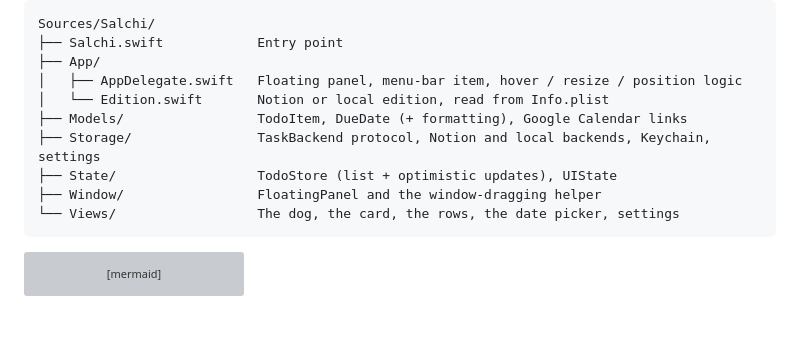
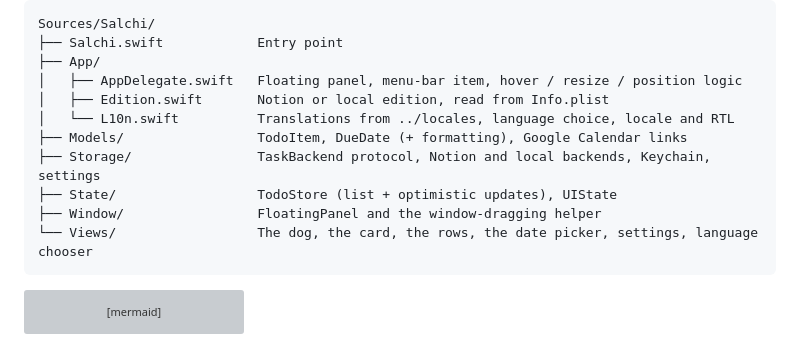
Before and after one commit to claudialbombin/salchi-helper, a Markdown page: Mac/README.md, the part around the change. Drawn GitHub-style; folded sections open; blank space fills up the shorter version; grey boxes are pictures that could not be loaded.

Commit message:
docs(mac): document L10n and the language chooser

````diff
--- a/Mac/README.md
+++ b/Mac/README.md
@@ -90,12 +90,13 @@ Sources/Salchi/
 ├── Salchi.swift            Entry point
 ├── App/
 │   ├── AppDelegate.swift   Floating panel, menu-bar item, hover / resize / position logic
-│   └── Edition.swift       Notion or local edition, read from Info.plist
+│   ├── Edition.swift       Notion or local edition, read from Info.plist
+│   └── L10n.swift          Translations from ../locales, language choice, locale and RTL
 ├── Models/                 TodoItem, DueDate (+ formatting), Google Calendar links
 ├── Storage/                TaskBackend protocol, Notion and local backends, Keychain, settings
 ├── State/                  TodoStore (list + optimistic updates), UIState
 ├── Window/                 FloatingPanel and the window-dragging helper
-└── Views/                  The dog, the card, the rows, the date picker, settings
+└── Views/                  The dog, the card, the rows, the date picker, settings, language chooser
 ```
 
 ```mermaid
````
